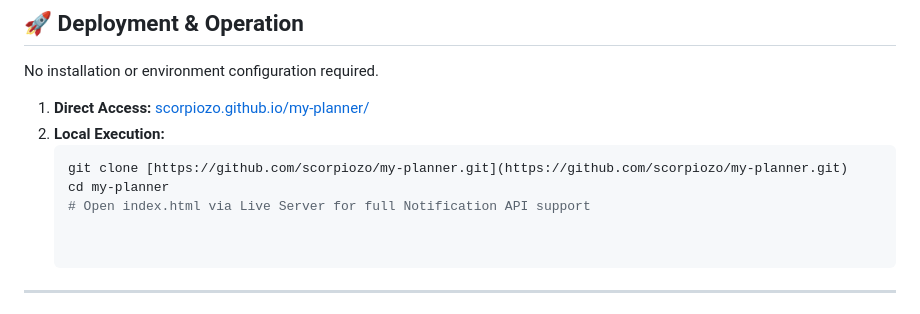
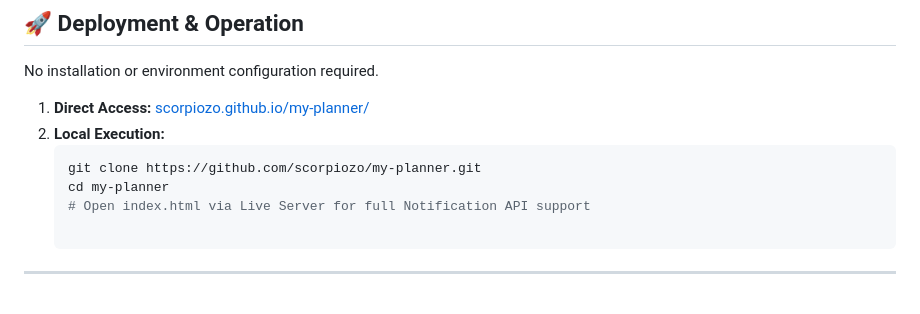
Before and after one commit to Scorpiozo/my-planner, a Markdown page: README.md, the part around the change. Drawn GitHub-style.

Commit message:
Update README.md
Removed markdown syntax from git clone command in README.

````diff
--- a/README.md
+++ b/README.md
@@ -52,10 +52,9 @@ No installation or environment configuration required.
 1.  **Direct Access:** [scorpiozo.github.io/my-planner/](https://scorpiozo.github.io/my-planner/)
 2. **Local Execution:**
    ```bash
-   git clone [https://github.com/scorpiozo/my-planner.git](https://github.com/scorpiozo/my-planner.git)
+   git clone https://github.com/scorpiozo/my-planner.git
    cd my-planner
    # Open index.html via Live Server for full Notification API support
-
 
 ---
 
````
